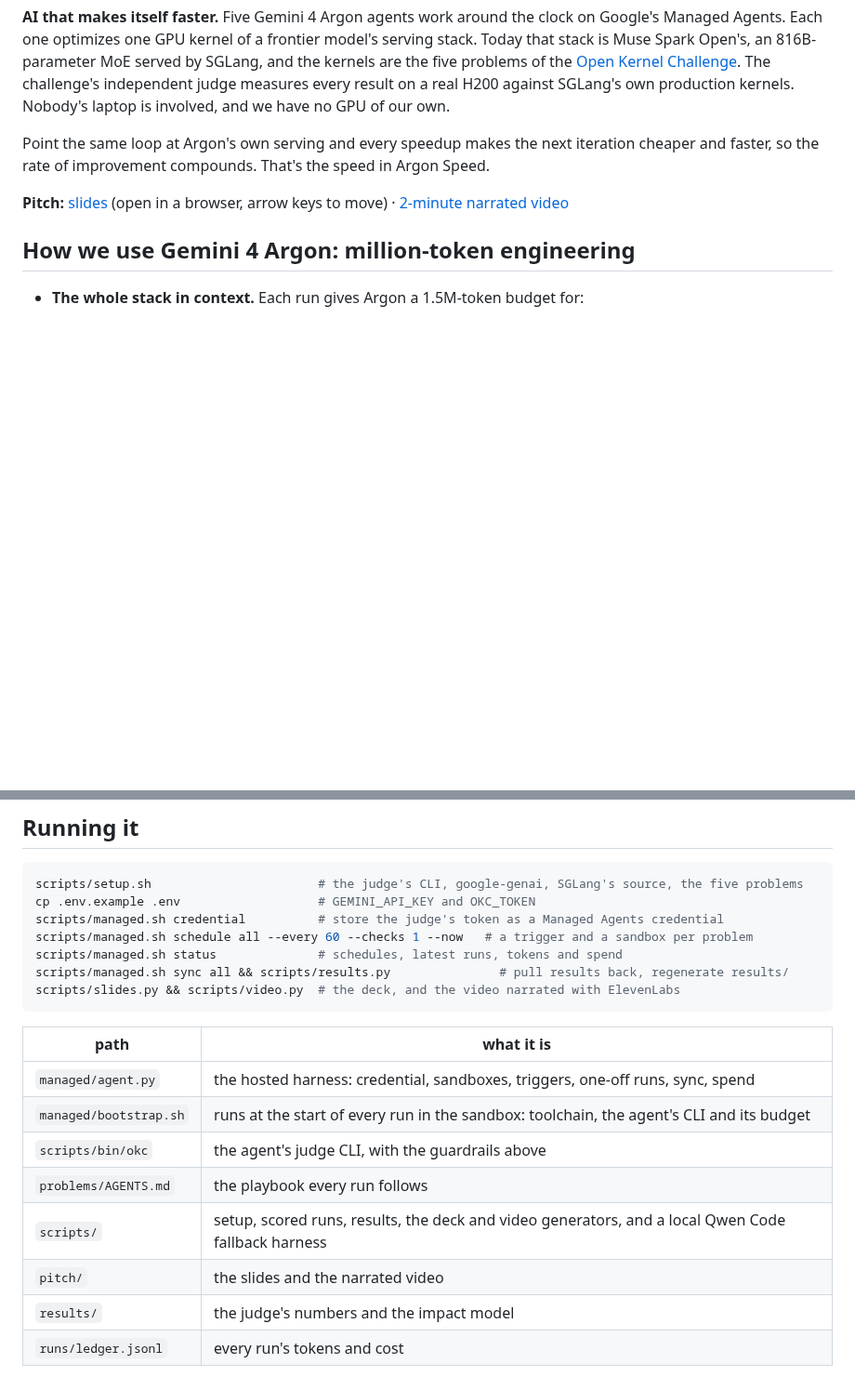
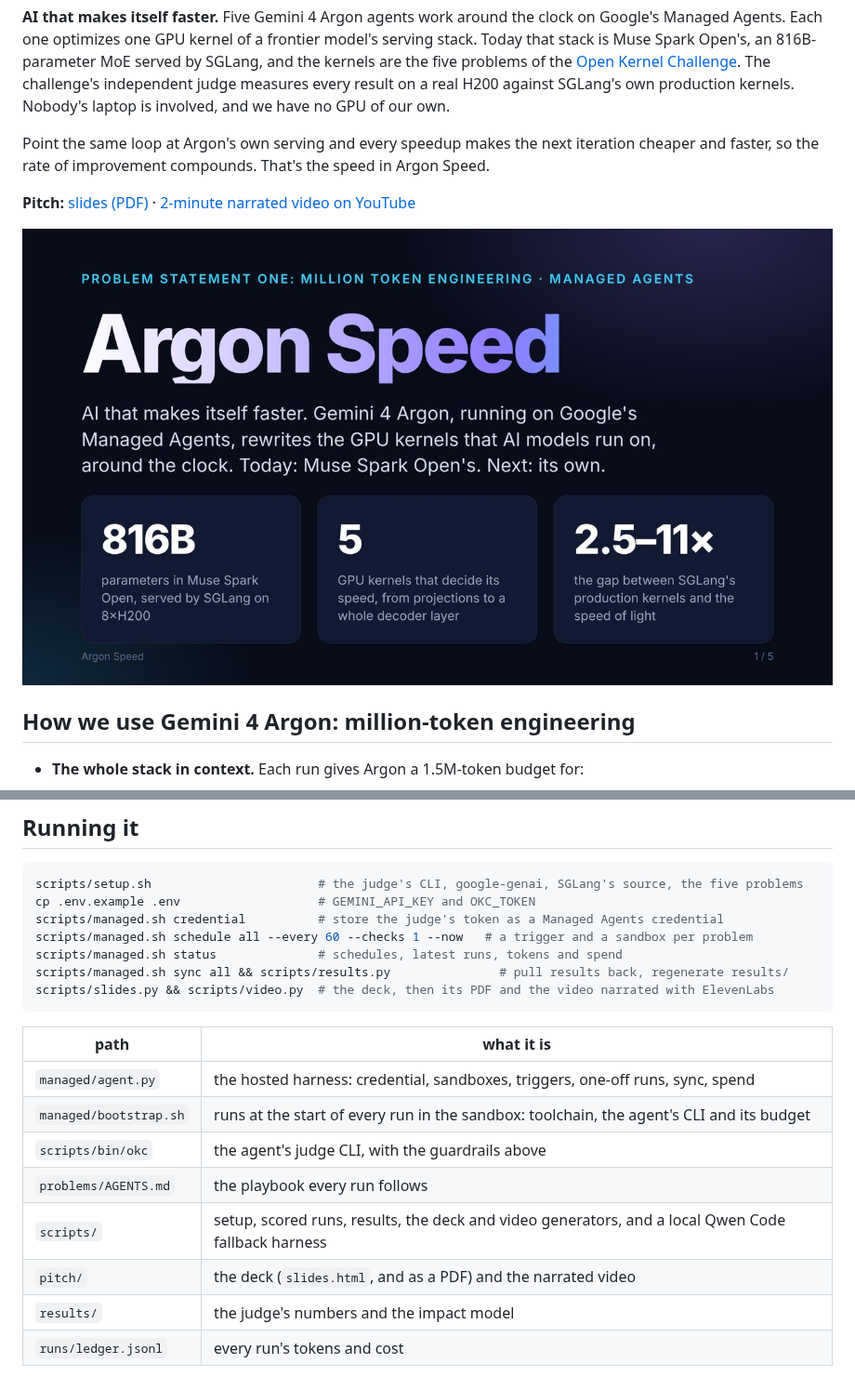
Before and after one commit to chinesepowered/hack-argonspeed, a Markdown page: README.md, 2 parts joined by grey strips. Shown at 93% size. Rendered like a GitHub page; pictures changed too: pitch/cover.jpg (added); blank space fills up the shorter version.

````diff
--- a/README.md
+++ b/README.md
@@ -10,8 +10,10 @@ Nobody's laptop is involved, and we have no GPU of our own.
 Point the same loop at Argon's own serving and every speedup makes the next iteration cheaper and
 faster, so the rate of improvement compounds. That's the speed in Argon Speed.
 
-**Pitch:** [slides](pitch/slides.html) (open in a browser, arrow keys to move) ·
-[2-minute narrated video](pitch/argon-speed.mp4)
+**Pitch:** [slides (PDF)](pitch/argon-speed.pdf) ·
+[2-minute narrated video on YouTube](https://www.youtube.com/watch?v=u9LV2i_eBSw)
+
+[![Argon Speed: watch the 2-minute pitch](pitch/cover.jpg)](https://www.youtube.com/watch?v=u9LV2i_eBSw)
 
 ## How we use Gemini 4 Argon: million-token engineering
 
@@ -96,7 +98,7 @@ scripts/managed.sh credential          # store the judge's token as a Managed Ag
 scripts/managed.sh schedule all --every 60 --checks 1 --now   # a trigger and a sandbox per problem
 scripts/managed.sh status              # schedules, latest runs, tokens and spend
 scripts/managed.sh sync all && scripts/results.py               # pull results back, regenerate results/
-scripts/slides.py && scripts/video.py  # the deck, and the video narrated with ElevenLabs
+scripts/slides.py && scripts/video.py  # the deck, then its PDF and the video narrated with ElevenLabs
 ```
 
 | path | what it is |
@@ -106,6 +108,6 @@ scripts/slides.py && scripts/video.py  # the deck, and the video narrated with E
 | `scripts/bin/okc` | the agent's judge CLI, with the guardrails above |
 | `problems/AGENTS.md` | the playbook every run follows |
 | `scripts/` | setup, scored runs, results, the deck and video generators, and a local Qwen Code fallback harness |
-| `pitch/` | the slides and the narrated video |
+| `pitch/` | the deck (`slides.html`, and as a PDF) and the narrated video |
 | `results/` | the judge's numbers and the impact model |
 | `runs/ledger.jsonl` | every run's tokens and cost |
````
Also changed, not shown: 2 other files.
